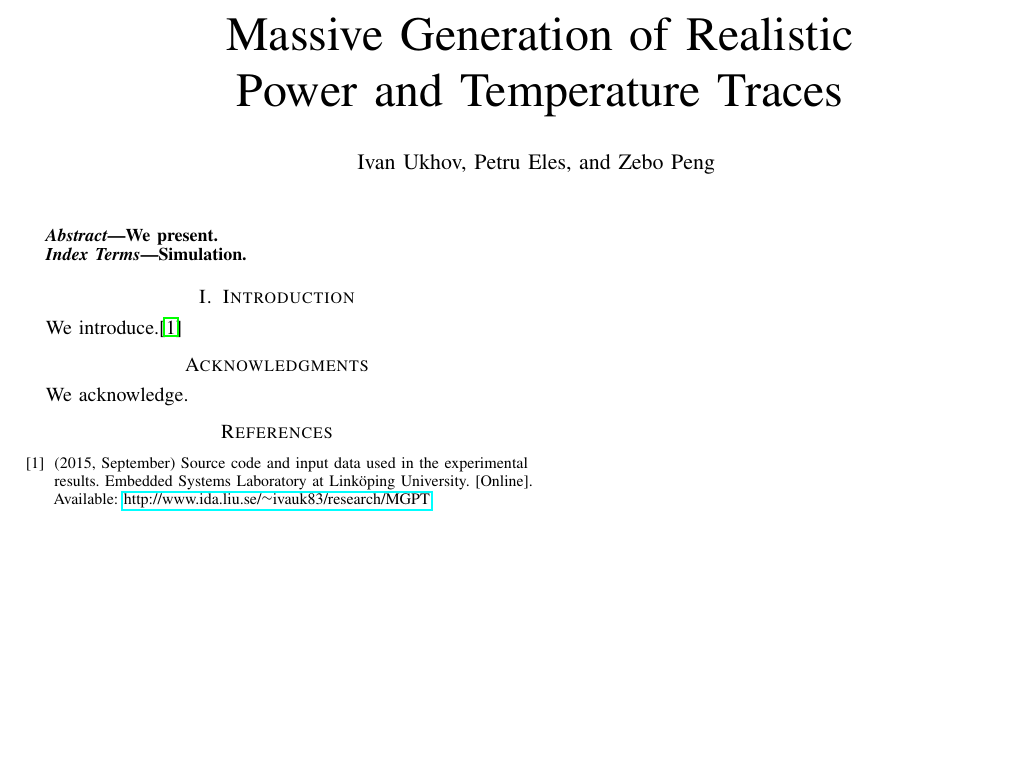
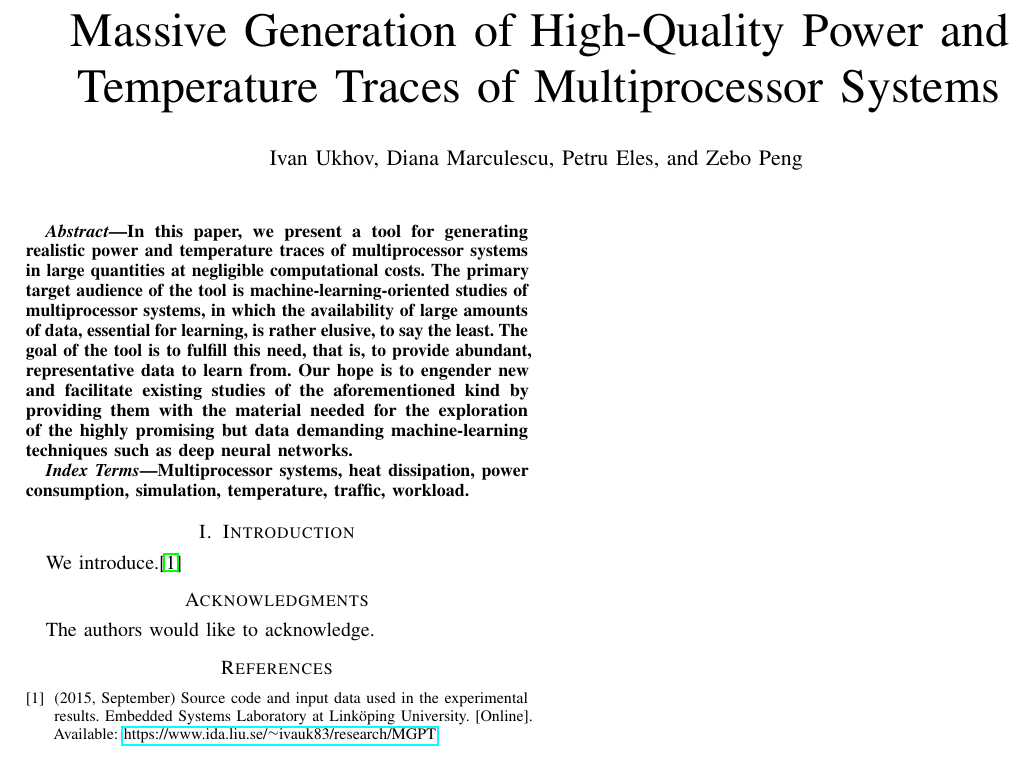
Before and after one commit to quantum-philosophy/FSPT, a LaTeX paper (paper.tex, which reads include/abstract.tex, include/acknowledgments.tex, include/authors.tex): part of the page, cut so that both start at the same text, the shorter picture padded with empty space. Compiled offline with pdfLaTeX.

Commit message:
Sketch an abstract

```diff
--- a/include/abstract.tex
+++ b/include/abstract.tex
@@ -1 +1,10 @@
-We present.
+In this paper, we present a tool for generating realistic power and temperature
+traces of multiprocessor systems in large quantities at negligible computational
+costs. The primary target audience of the tool is machine-learning-oriented
+studies of multiprocessor systems, in which the availability of large amounts of
+data, essential for learning, is rather elusive, to say the least. The goal of
+the tool is to fulfill this need, that is, to provide abundant, representative
+data to learn from. Our hope is to engender new and facilitate existing studies
+of the aforementioned kind by providing them with the material needed for the
+exploration of the highly promising but data demanding machine-learning
+techniques such as deep neural networks.
--- a/include/acknowledgments.tex
+++ b/include/acknowledgments.tex
@@ -1 +1 @@
-We acknowledge.
+The authors would like to acknowledge.
--- a/include/authors.tex
+++ b/include/authors.tex
@@ -1 +1 @@
-Ivan Ukhov, Petru Eles, and Zebo Peng
+Ivan Ukhov, Diana Marculescu, Petru Eles, and Zebo Peng
--- a/include/references.bib
+++ b/include/references.bib
@@ -8,7 +8,7 @@
 @online{sources,
   title = {Source code and input data used in the experimental results},
   organization = {Embedded Systems Laboratory at Link\"{o}ping University},
-  url = {http://www.ida.liu.se/~ivauk83/research/MGPT},
+  url = {https://www.ida.liu.se/~ivauk83/research/MGPT},
   month = {September},
   year = 2015
 }
--- a/paper.tex
+++ b/paper.tex
@@ -2,8 +2,8 @@
 \input{include/definitions}
 
 \title{
-  Massive Generation of Realistic\\
-  Power and Temperature Traces
+  Massive Generation of High-Quality Power and Temperature Traces of
+  Multiprocessor Systems
 }
 
 \author{\input{include/authors}}
@@ -16,7 +16,13 @@
   \end{abstract}
 
   \begin{IEEEkeywords}
-    Simulation.
+    Multiprocessor systems,
+    heat dissipation,
+    power consumption,
+    simulation,
+    temperature,
+    traffic,
+    workload.
   \end{IEEEkeywords}
 
   \bstctlcite{IEEEexample:BSTcontrol}
```
